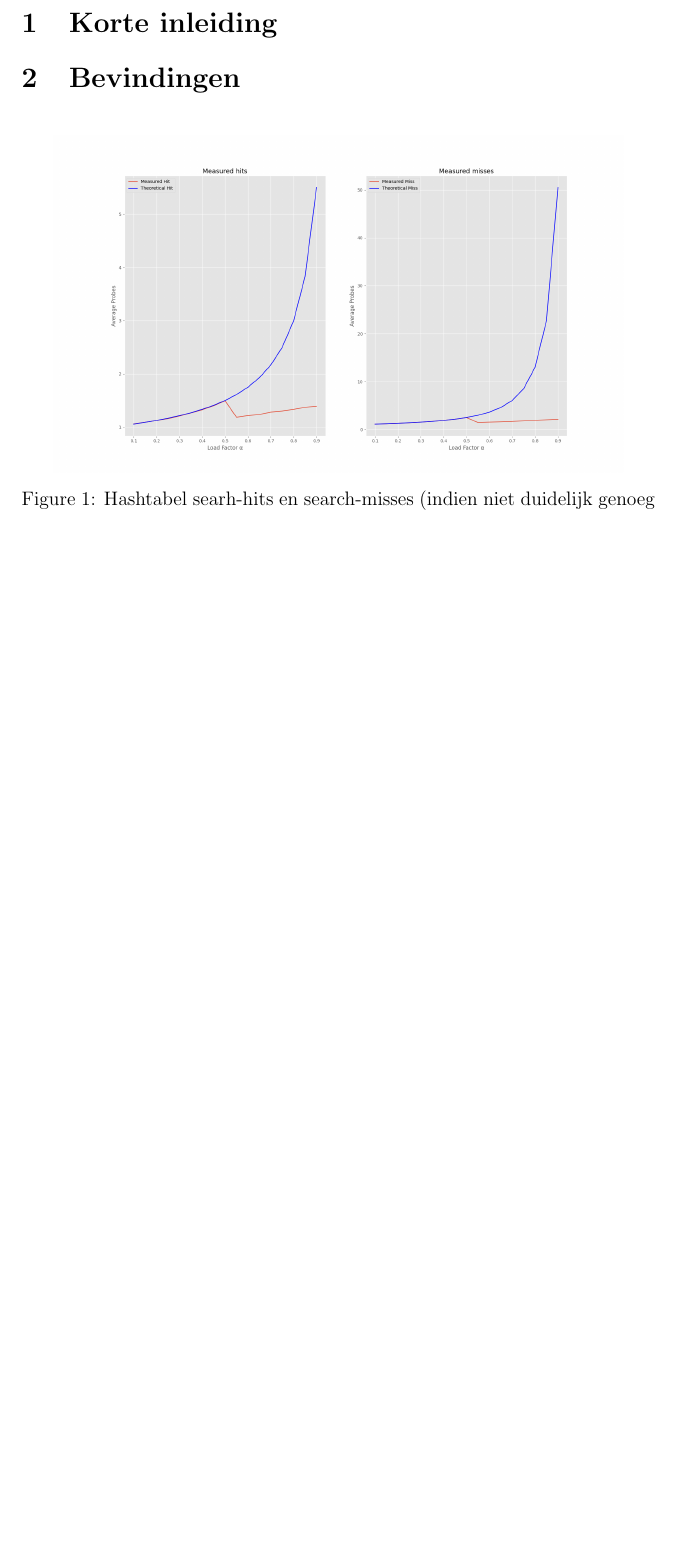
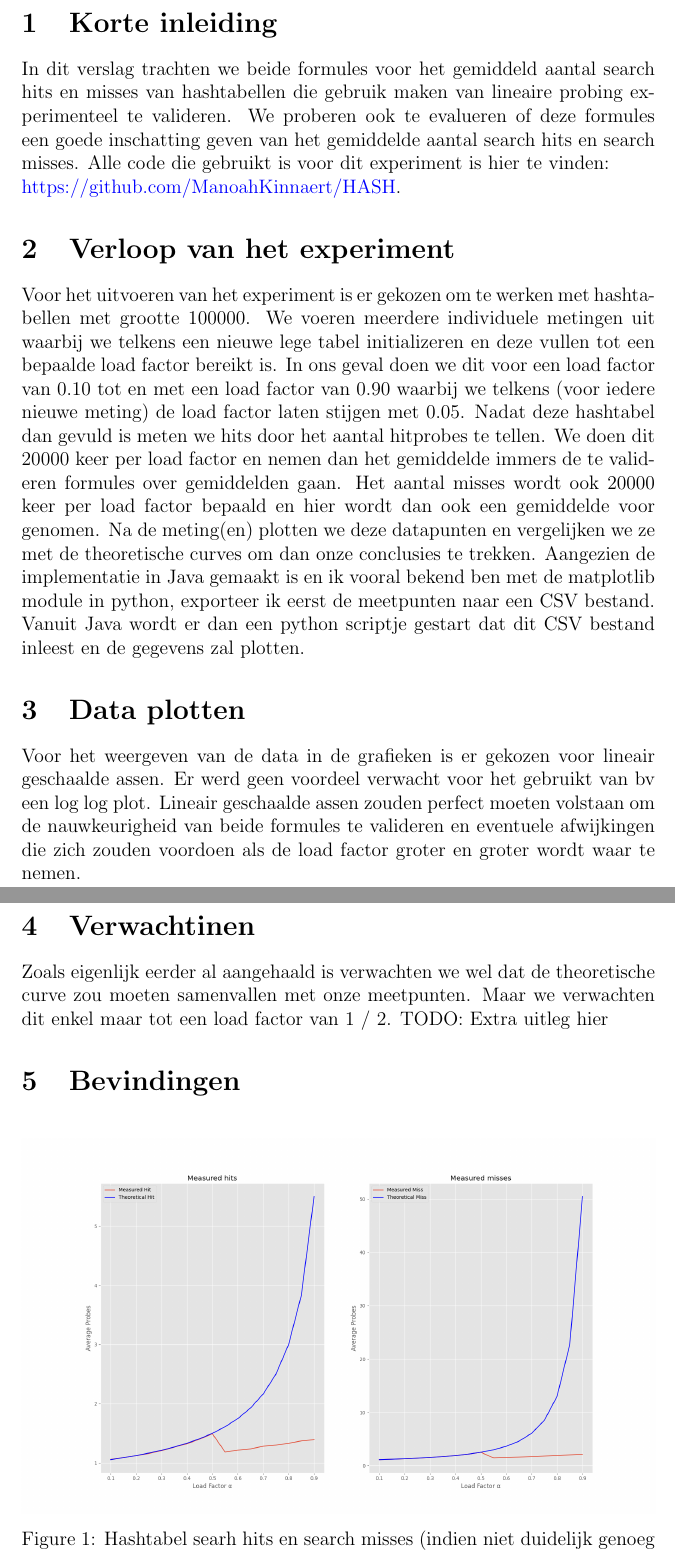
Before and after one commit to ManoahKinnaert/HASH, a LaTeX document (src/main/resources/reports/hash1/report.tex): part of page 2 of 2 before the commit and two parts of pages 2 and 3 of 3 after it, the two joined at a grey line, cut so that both start at the same text, the shorter picture padded with empty space. Compiled offline with pdfLaTeX.

Commit message:
report stuff

```diff
--- a/src/main/resources/reports/hash1/report.tex
+++ b/src/main/resources/reports/hash1/report.tex
@@ -10,7 +10,7 @@
     pdfpagemode=FullScreen,
     }
 \urlstyle{same}
-\title{HASH1: Hashtabel search-hits en misses}
+\title{HASH1: Hashtabel search hits en misses}
 \author{Manoah Kinnaert}
 \begin{document}
 
@@ -19,12 +19,32 @@
 \end{titlepage}
 \pagebreak
 \section{Korte inleiding}
+In dit verslag trachten we beide formules voor het gemiddeld aantal search hits en misses van hashtabellen die gebruik
+maken van lineaire probing experimenteel te valideren. We proberen ook te evalueren of deze formules een goede inschatting geven van het gemiddelde aantal search hits en search misses.
+Alle code die gebruikt is voor dit experiment is hier te vinden: \\\
+\url{https://github.com/ManoahKinnaert/HASH}.
+
+\section{Verloop van het experiment}
+Voor het uitvoeren van het experiment is er gekozen om te werken met hashtabellen met grootte 100000. We voeren meerdere individuele metingen uit
+waarbij we telkens een nieuwe lege tabel initializeren en deze vullen tot een bepaalde load factor bereikt is. In ons geval doen we dit voor een load factor van 0.10 tot en met
+een load factor van 0.90 waarbij we telkens (voor iedere nieuwe meting) de load factor laten stijgen met 0.05. Nadat deze hashtabel dan gevuld is meten we hits door het aantal hitprobes te tellen.
+We doen dit 20000 keer per load factor en nemen dan het gemiddelde immers de te valideren formules over gemiddelden gaan. Het aantal misses wordt ook 20000 keer per load factor bepaald en hier wordt dan ook een gemiddelde voor genomen.
+Na de meting(en) plotten we deze datapunten en vergelijken we ze met de theoretische curves om dan onze conclusies te trekken. Aangezien de implementatie in Java gemaakt is en ik
+vooral bekend ben met de matplotlib module in python, exporteer ik eerst de meetpunten naar een CSV bestand. Vanuit Java wordt er dan een python scriptje gestart dat dit CSV bestand inleest en de gegevens zal plotten.
+
+\section{Data plotten}
+Voor het weergeven van de data in de grafieken is er gekozen voor lineair geschaalde assen. Er werd geen voordeel verwacht voor het gebruikt van bv een log log plot.
+Lineair geschaalde assen zouden perfect moeten volstaan om de nauwkeurigheid van beide formules te valideren en eventuele afwijkingen die zich zouden voordoen als de load factor groter en groter wordt waar te nemen.
+
+\section{Verwachtinen}
+Zoals eigenlijk eerder al aangehaald is verwachten we wel dat de theoretische curve zou moeten samenvallen met onze meetpunten.
+Maar we verwachten dit enkel maar tot een load factor van 1 / 2. TODO: Extra uitleg hier
 
 \section{Bevindingen}
 \begin{figure}[htbp]
     \centering
-    \includegraphics[width=0.9\textwidth]{../../images/hash1/chart.png}
-    \caption{Hashtabel searh-hits en search-misses (indien niet duidelijk genoeg zie git repo)}
+    \includegraphics[width=1.0\textwidth]{../../images/hash1/chart.png}
+    \caption{Hashtabel searh hits en search misses (indien niet duidelijk genoeg zie git repo)}
     \label{fig:heap_insert_1}
 \end{figure}
 
```
Also changed, not shown: src/main/resources/reports/hash1/report.pdf.
